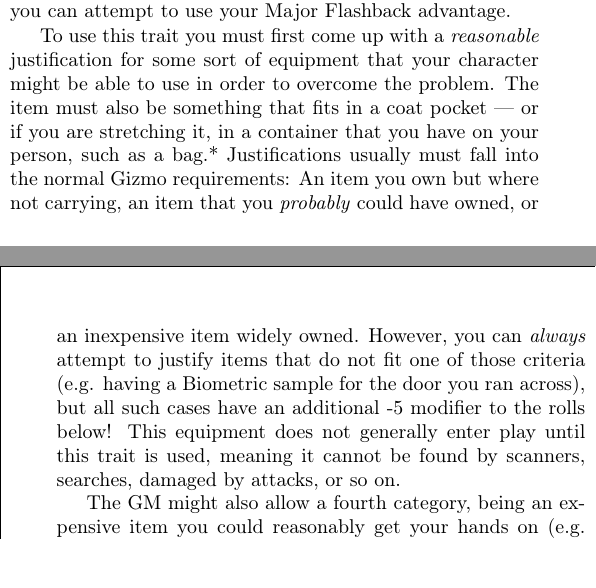
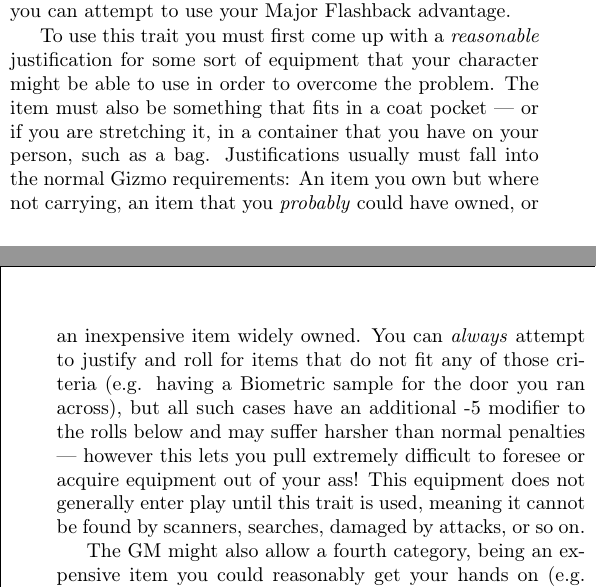
Before and after one commit to ingeanus/GURPS_Shadowrun_LaTEX, a LaTeX document (main.tex, which reads setting.tex): two parts of the columns of pages 33 and 34 of 198, joined at a grey line, cut so that both start at the same text. Compiled offline with pdfLaTeX.

Commit message:
Clarifications

```diff
--- a/setting.tex
+++ b/setting.tex
@@ -1021,7 +1021,7 @@
 
 	This is a lesser version of the ability above, related only to equipment or tools that would be useful rather than a whole situation. Whenever \textit{your character} encounters a problem, you can attempt to use your Major Flashback advantage.
 
-	To use this trait you must first come up with a \textit{reasonable} justification for some sort of equipment that your character might be able to use in order to overcome the problem. The item must also be something that fits in a coat pocket — or if you are stretching it, in a container that you have on your person, such as a bag.* Justifications usually must fall into the normal Gizmo requirements: An item you own but where not carrying, an item that you \textit{probably} could have owned, or an inexpensive item widely owned. However, you can \textit{always} attempt to justify items that do not fit one of those criteria (e.g. having a Biometric sample for the door you ran across), but all such cases have an additional -5 modifier to the rolls below! This equipment does not generally enter play until this trait is used, meaning it cannot be found by scanners, searches, damaged by attacks, or so on.
+	To use this trait you must first come up with a \textit{reasonable} justification for some sort of equipment that your character might be able to use in order to overcome the problem. The item must also be something that fits in a coat pocket — or if you are stretching it, in a container that you have on your person, such as a bag. Justifications usually must fall into the normal Gizmo requirements: An item you own but where not carrying, an item that you \textit{probably} could have owned, or an inexpensive item widely owned. You can \textit{always} attempt to justify and roll for items that do not fit any of those criteria (e.g. having a Biometric sample for the door you ran across), but all such cases have an additional -5 modifier to the rolls below and may suffer harsher than normal penalties — however this lets you pull extremely difficult to foresee or acquire equipment out of your ass! This equipment does not generally enter play until this trait is used, meaning it cannot be found by scanners, searches, damaged by attacks, or so on.
 
 	The GM might also allow a fourth category, being an expensive item you could reasonably get your hands on (e.g. through a contact), but cannot keep and must return — failure to do so should have steeper consequences than simply paying the cost for the item! In general, the GM should always be a little wary of allowing this trait to shortcut rules for getting equipment and \textit{probably} not allow paying to keep the equipment for the fourth case.
 
```
